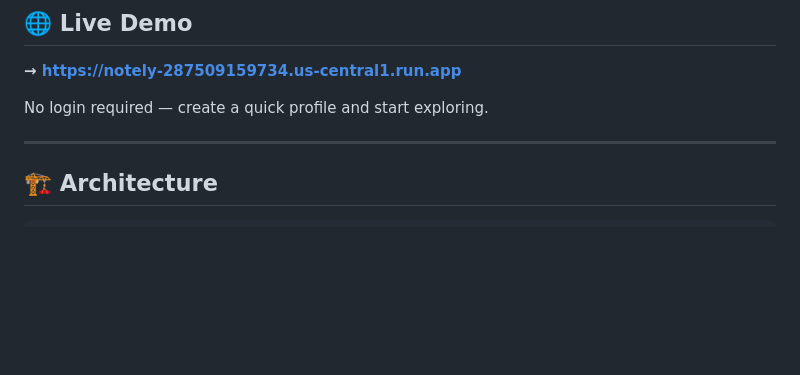
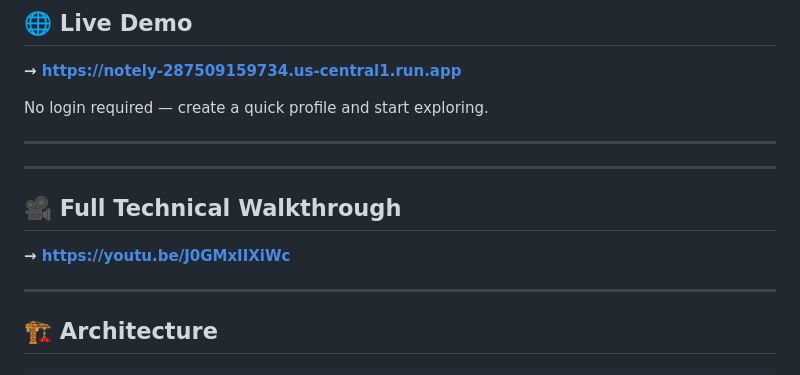
Before and after one commit to MiniatureJourney/notely-agent, a Markdown page: README.md, the part around the change. Rendered like a GitHub page; blank space fills up the shorter version.

Commit message:
README
Added a section for a full technical walkthrough with a link to a video.

```diff
--- a/README.md
+++ b/README.md
@@ -36,6 +36,14 @@ Notely is a **full-stack agentic platform** where:
 **→ [https://notely-287509159734.us-central1.run.app](https://notely-287509159734.us-central1.run.app)**
 
 No login required — create a quick profile and start exploring.
+
+---
+
+---
+
+## 🎥 Full Technical Walkthrough
+
+**→ [https://youtu.be/J0GMxIIXiWc](https://youtu.be/J0GMxIIXiWc)**
 
 ---
 
```
